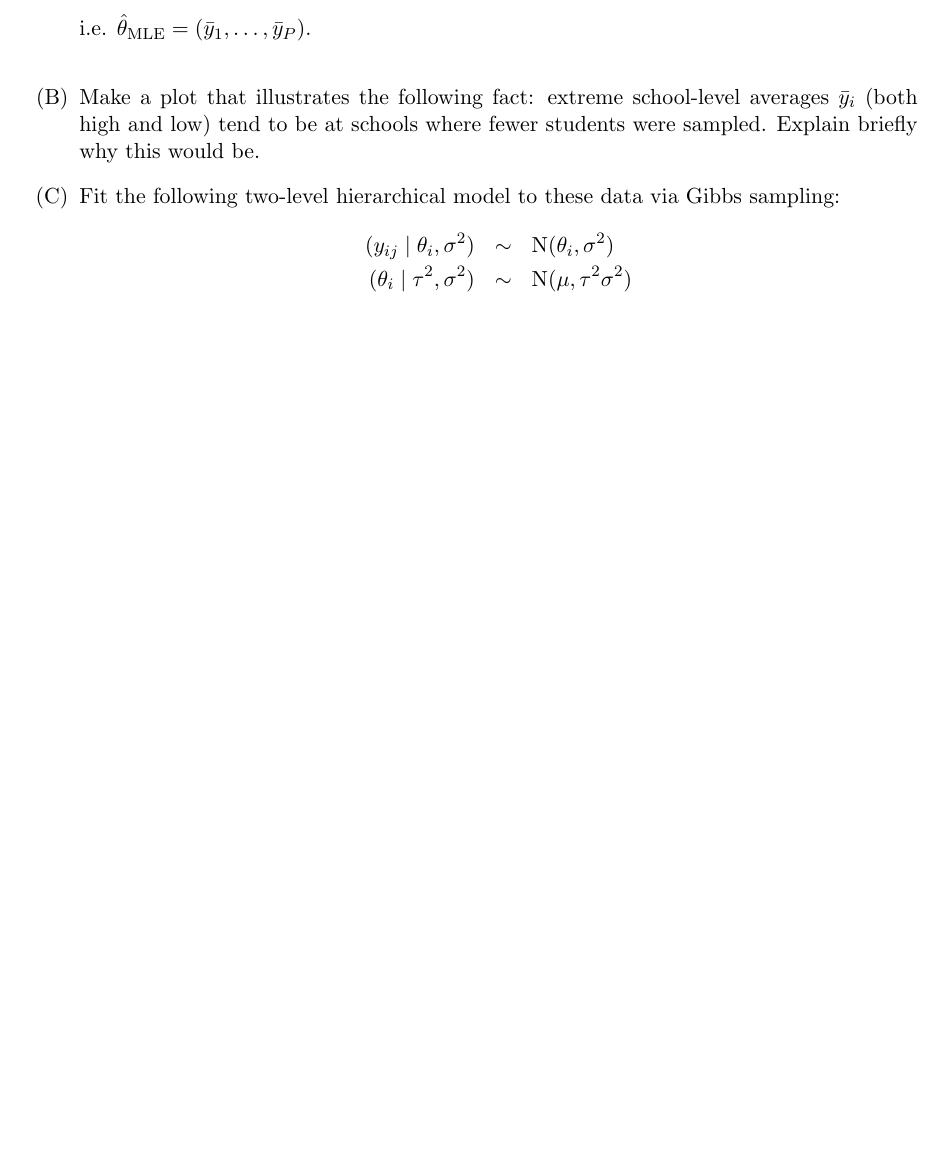
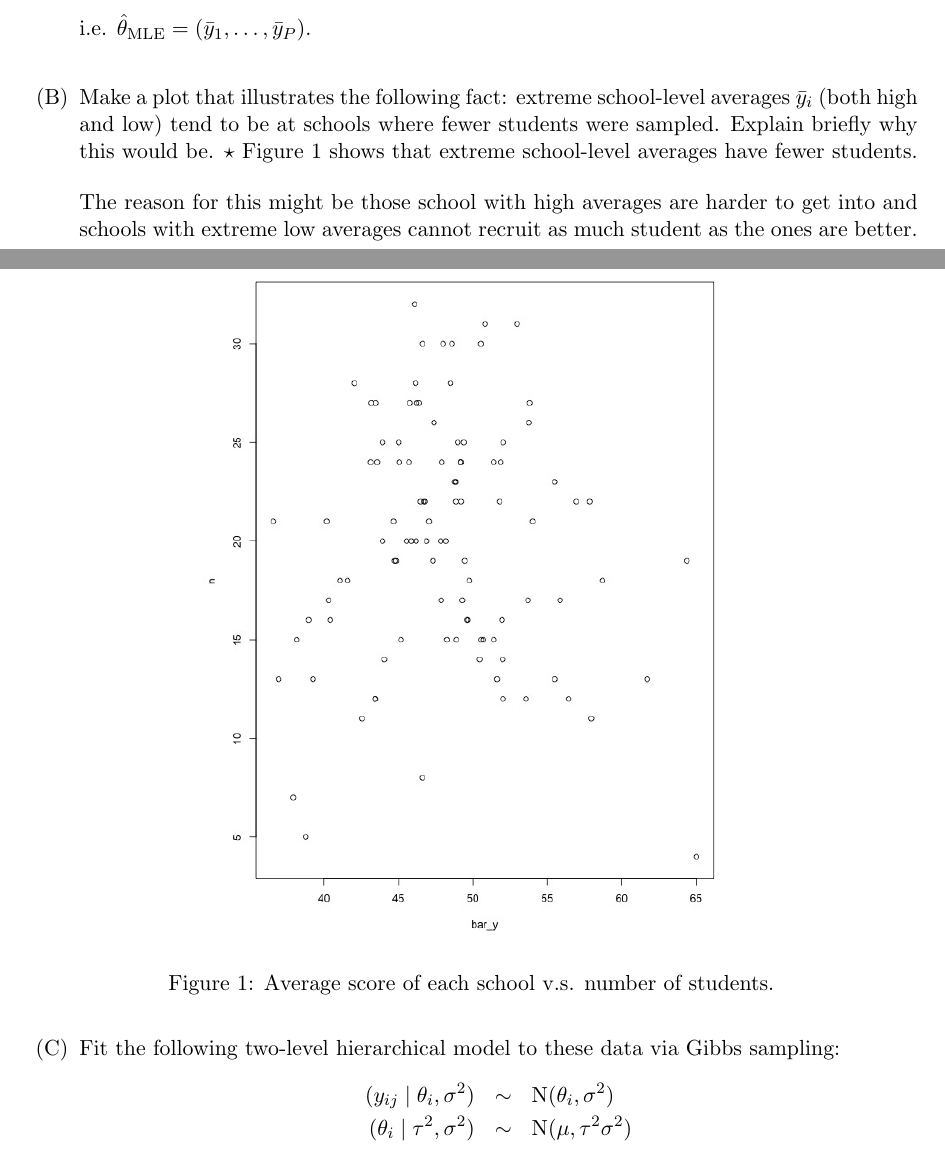
Before and after one commit to YunshanDYS/SDS383D_HW_YD, a LaTeX problem sheet (Ex4/exercises04-SDS383D.tex): part of page 1 of 3 before the commit and two parts of pages 1 and 2 of 4 after it, the two joined at a grey line, cut so that both start at the same text, the shorter picture padded with empty space. Compiled offline with pdfLaTeX.

Commit message:
Updates from Overleaf

```diff
--- a/Ex4/exercises04-SDS383D.tex
+++ b/Ex4/exercises04-SDS383D.tex
@@ -97,7 +97,15 @@ i.e. $\hat{\theta}_{\mathrm{MLE}} = (\bar{y}_1, \ldots, \bar{y}_P)$.
 \bigskip
 
 \item Make a plot that illustrates the following fact: extreme school-level averages $\bar{y}_i$ (both high and low) tend to be at schools where fewer students were sampled.  Explain briefly why this would be.
-
+\bigskip
+\jie
+Figure \ref{fig:bary_n} shows that extreme school-level averages have fewer students. The reason for this might be those school with high averages are harder to get into and schools with extreme low averages cannot recruit as much student as the ones are better.
+\begin{figure}[h]
+    \centering
+    \includegraphics[width=0.6\textwidth]{Ex4/figures/bary_n.jpeg}
+    \caption{Average score of each school v.s. number of students.}
+    \label{fig:bary_n}
+\end{figure}
 
 \item Fit the following two-level hierarchical model to these data via Gibbs sampling:
 \begin{eqnarray*}
```
